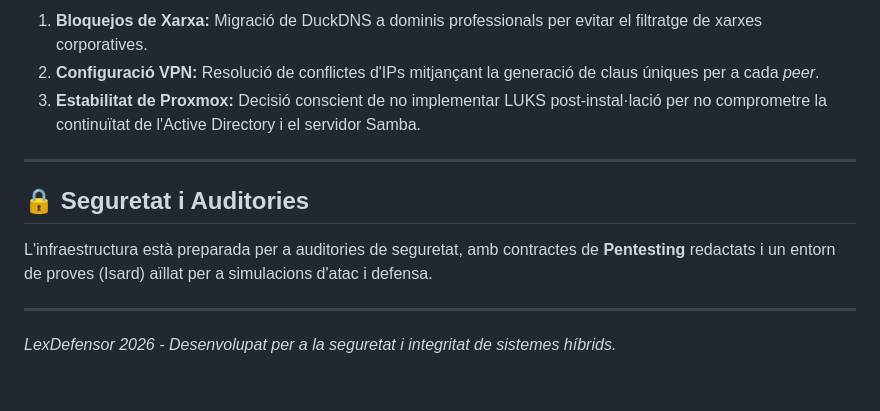
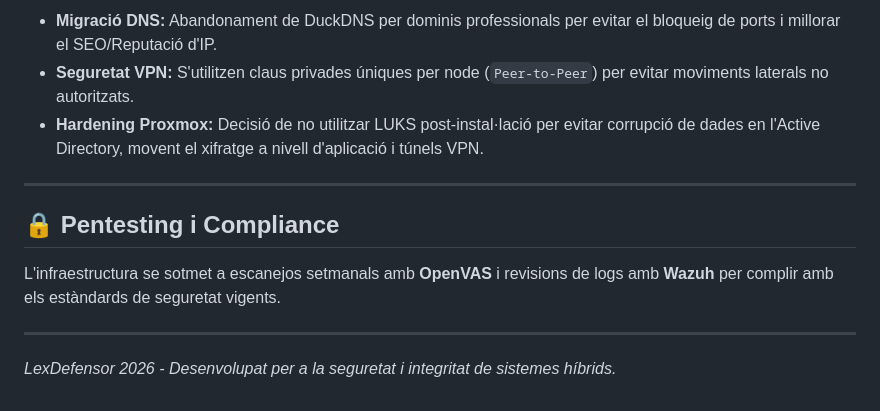
Before and after one commit to ArnauFernandez/proyectoCiber, a Markdown page: README.md, the part around one of its changes. Rendered like a GitHub page.

```diff
--- a/README.md
+++ b/README.md
@@ -61,12 +74,12 @@ Entorn virtualitzat dedicat exclusivament a la seguretat i salut del sistema.
 
-1.  **Bloquejos de Xarxa:** Migració de DuckDNS a dominis professionals per evitar el filtratge de xarxes corporatives.
-2.  **Configuració VPN:** Resolució de conflictes d'IPs mitjançant la generació de claus úniques per a cada *peer*.
-3.  **Estabilitat de Proxmox:** Decisió conscient de no implementar LUKS post-instal·lació per no comprometre la continuïtat de l'Active Directory i el servidor Samba.
+* **Migració DNS:** Abandonament de DuckDNS per dominis professionals per evitar el bloqueig de ports i millorar el SEO/Reputació d'IP.
+* **Seguretat VPN:** S'utilitzen claus privades úniques per node (`Peer-to-Peer`) per evitar moviments laterals no autoritzats.
+* **Hardening Proxmox:** Decisió de no utilitzar LUKS post-instal·lació per evitar corrupció de dades en l'Active Directory, movent el xifratge a nivell d'aplicació i túnels VPN.
 
 ---
 
-## 🔒 Seguretat i Auditories
-L'infraestructura està preparada per a auditories de seguretat, amb contractes de **Pentesting** redactats i un entorn de proves (Isard) aïllat per a simulacions d'atac i defensa.
+## 🔒 Pentesting i Compliance
+L'infraestructura se sotmet a escanejos setmanals amb **OpenVAS** i revisions de logs amb **Wazuh** per complir amb els estàndards de seguretat vigents.
 
 ---
 *LexDefensor 2026 - Desenvolupat per a la seguretat i integritat de sistemes híbrids.*
```
Also changed, not shown: other parts of README.md (+54 -41 lines).
